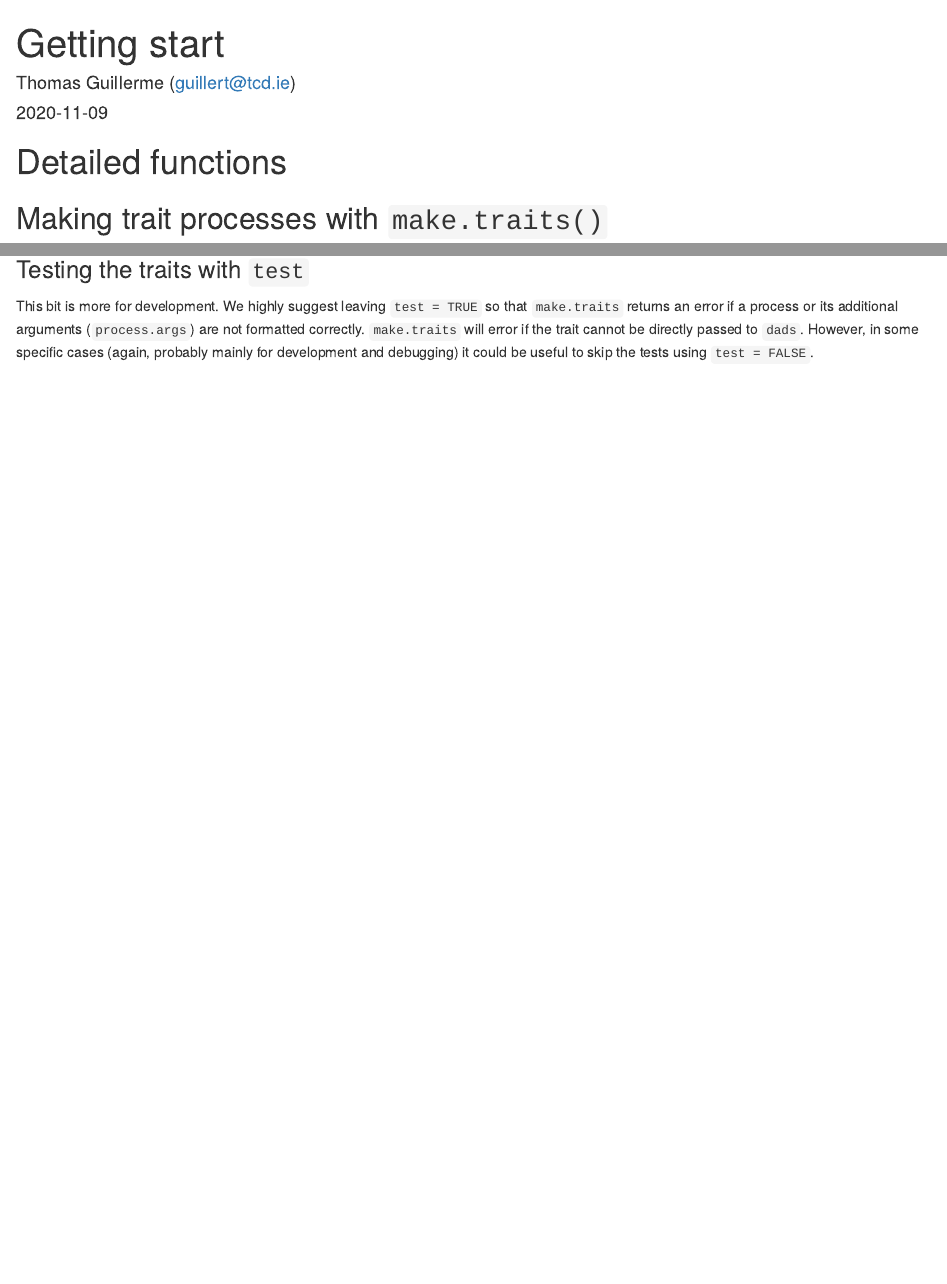
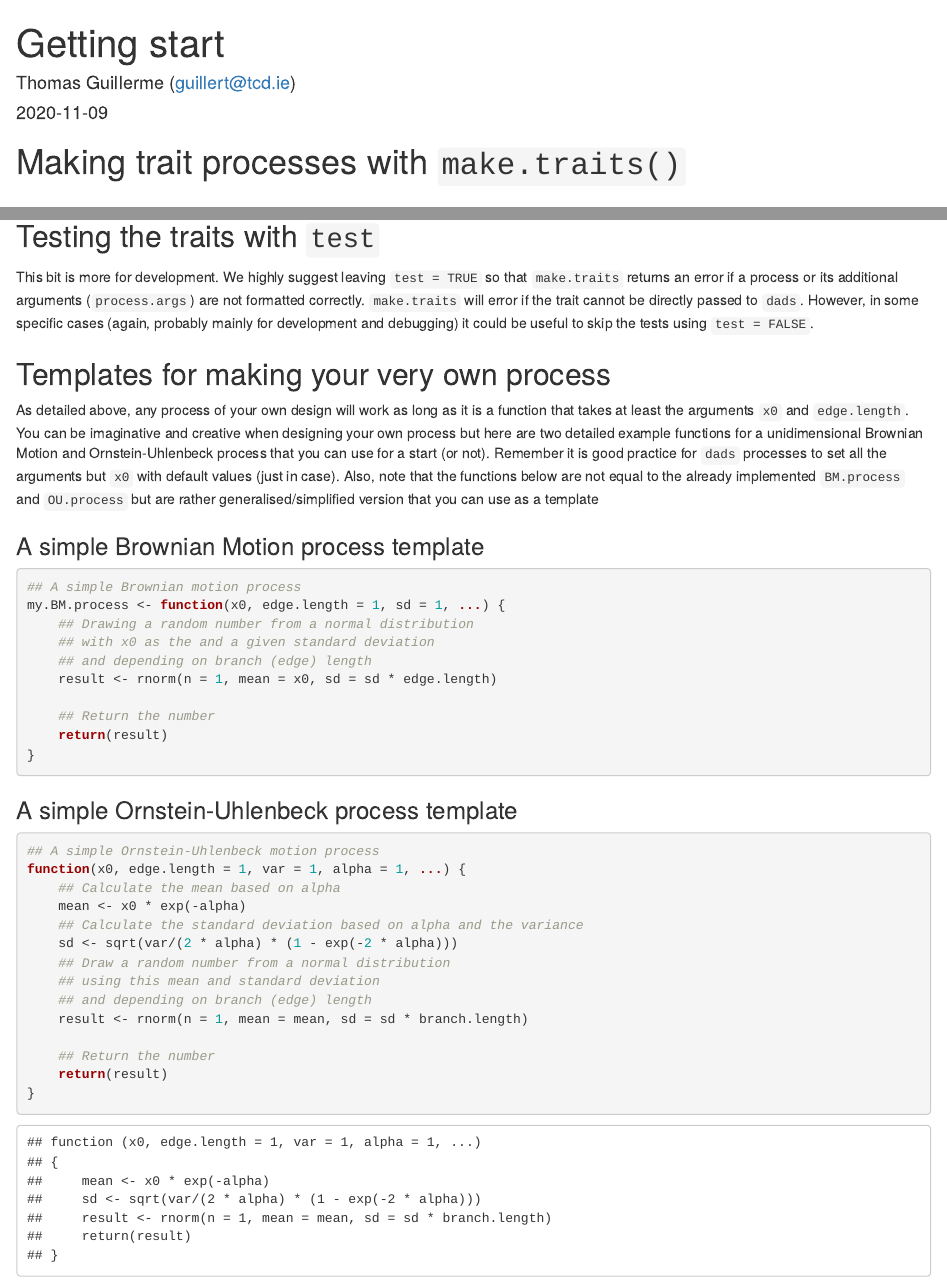
Before and after one commit to TGuillerme/treats, an R Markdown document (inst/gitbook/02_make.traits.Rmd): the page in a window 1100 px wide, from its top, and a second part further down, joined at a grey line. Rendered offline with R 4.5, knitr and Pandoc, with nearby package versions; some code elsewhere in the file could not run offline; a font, style sheet, LaTeX package, included part or bibliography that could not be used is replaced or left out.

Commit message:
Updated book

````diff
--- a/inst/gitbook/02_detailed_functions.Rmd
+++ b/inst/gitbook/02_make.traits.Rmd
@@ -8,9 +8,7 @@ output:
   pdf_document: default
 ---
 
-# Detailed functions
-
-## Making trait processes with `make.traits()`
+# Making trait processes with `make.traits()`
 
 ```{r, echo = FALSE}
 set.seed(123)
@@ -233,9 +229,51 @@ two_processes
 ```
 
 
-### Testing the traits with `test`
+## Testing the traits with `test`
 
 This bit is more for development.
 We highly suggest leaving `test = TRUE` so that `make.traits` returns an error if a process or its additional arguments (`process.args`) are not formatted correctly.
 `make.traits` will error if the trait cannot be directly passed to `dads`.
 However, in some specific cases (again, probably mainly for development and debugging) it could be useful to skip the tests using `test = FALSE`.
+
+
+## Templates for making your very own process
+
+As detailed above, any process of your own design will work as long as it is a function that takes at least the arguments `x0` and `edge.length`.
+You can be imaginative and creative when designing your own process but here are two detailed example functions for a unidimensional Brownian Motion and Ornstein-Uhlenbeck process that you can use for a start (or not).
+Remember it is good practice for `dads` processes to set all the arguments but `x0` with default values (just in case).
+Also, note that the functions below are not equal to the already implemented `BM.process` and `OU.process` but are rather generalised/simplified version that you can use as a template
+
+### A simple Brownian Motion process template
+
+```{r}
+## A simple Brownian motion process
+my.BM.process <- function(x0, edge.length = 1, sd = 1, ...) {
+    ## Drawing a random number from a normal distribution
+    ## with x0 as the and a given standard deviation
+    ## and depending on branch (edge) length
+    result <- rnorm(n = 1, mean = x0, sd = sd * edge.length)
+
+    ## Return the number
+    return(result)
+}
+```
+
+### A simple Ornstein-Uhlenbeck process template
+
+```{r}
+## A simple Ornstein-Uhlenbeck motion process
+function(x0, edge.length = 1, var = 1, alpha = 1, ...) {
+    ## Calculate the mean based on alpha
+    mean <- x0 * exp(-alpha)
+    ## Calculate the standard deviation based on alpha and the variance
+    sd <- sqrt(var/(2 * alpha) * (1 - exp(-2 * alpha)))
+    ## Draw a random number from a normal distribution
+    ## using this mean and standard deviation
+    ## and depending on branch (edge) length
+    result <- rnorm(n = 1, mean = mean, sd = sd * branch.length)
+
+    ## Return the number
+    return(result)
+}
+```
````
Also changed, not shown: inst/gitbook/index.Rmd (+8 -0 lines), inst/gitbook/dads_structure.pdf (added), inst/gitbook/dads_structure.svg (added), inst/gitbook/02_make.traits.Rmd (12 more changed lines), 1 other file.
